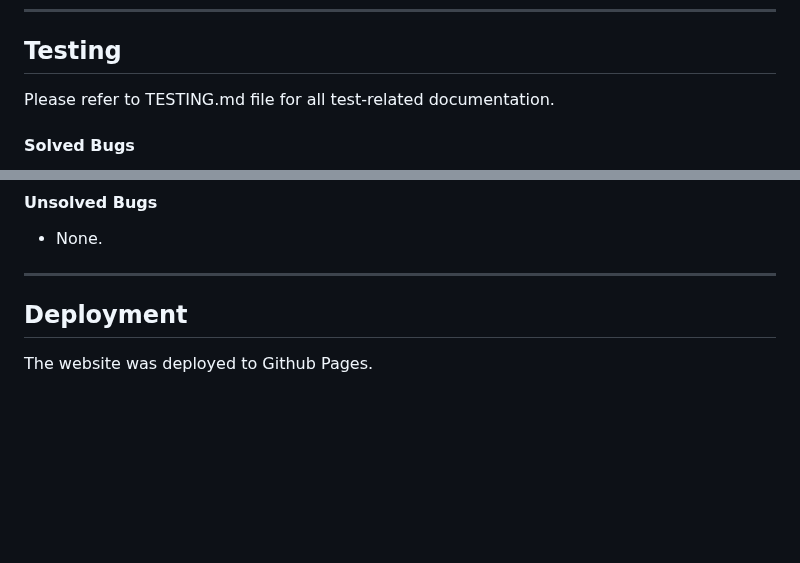
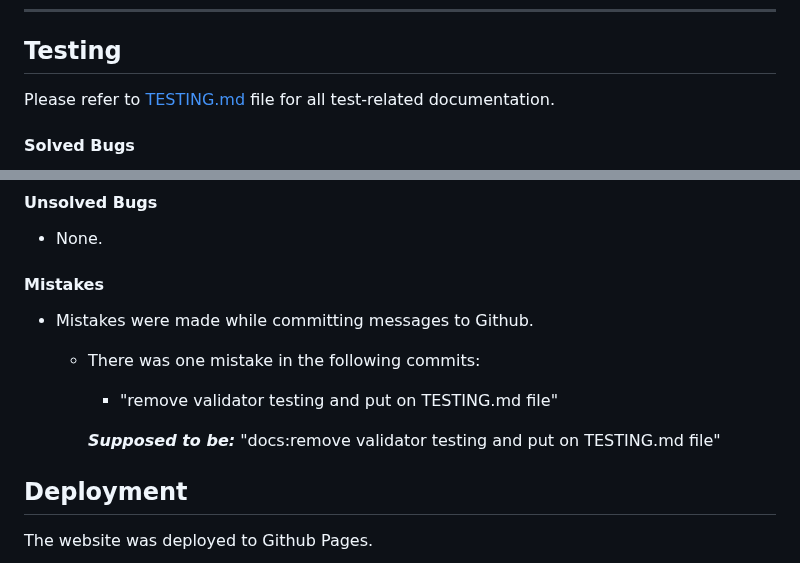
Before and after one commit to cjphawes/multiple-choice-quiz, a Markdown page: README.md, 2 parts joined by grey strips. GitHub-like rendering; blank space fills up the shorter version.

Commit message:
docs:add mistakes section and link to TESTING.md file

```diff
--- a/README.md
+++ b/README.md
@@ -120,7 +120,7 @@ There are three container elements inside the HTML structure:
 
 ## Testing
 
-Please refer to TESTING.md file for all test-related documentation.
+Please refer to [TESTING.md](/TESTING.md) file for all test-related documentation.
 
 #### Solved Bugs
 
@@ -139,7 +139,14 @@ Please refer to TESTING.md file for all test-related documentation.
 
 - None.
 
----
+#### Mistakes
+
+- Mistakes were made while committing messages to Github.
+  - There was one mistake in the following commits:
+
+    - "remove validator testing and put on TESTING.md file"
+
+    **_Supposed to be:_** "docs:remove validator testing and put on TESTING.md file"
 
 ## Deployment
 
```
